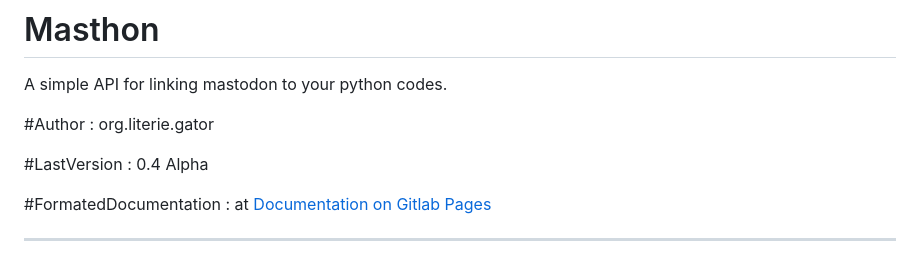
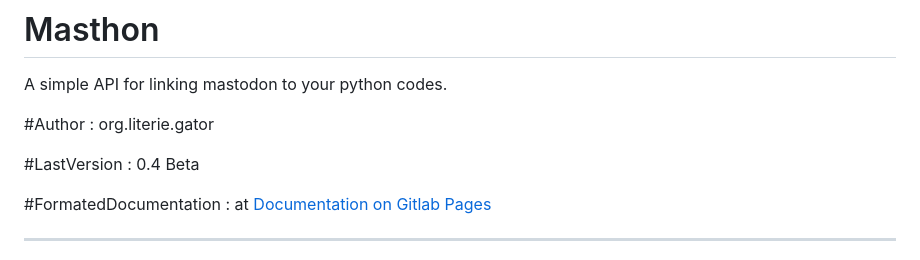
Before and after one commit to gator3000/masthon, a Markdown page: README.md, the part around the change. Drawn GitHub-style.

Commit message:
Update version in beta in  README.md

```diff
--- a/README.md
+++ b/README.md
@@ -4,7 +4,7 @@ A simple API for linking mastodon to your python codes.
 
 #Author : org.literie.gator
 
-#LastVersion : 0.4 Alpha
+#LastVersion : 0.4 Beta
 
 #FormatedDocumentation : at [Documentation on Gitlab Pages](https://Gator3000.gitlab.io/masthon)
 ___
```
